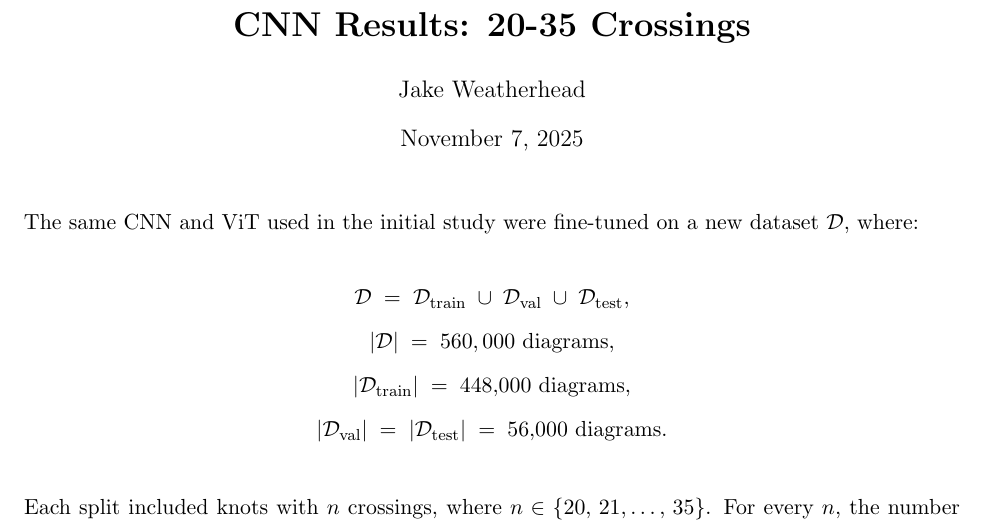
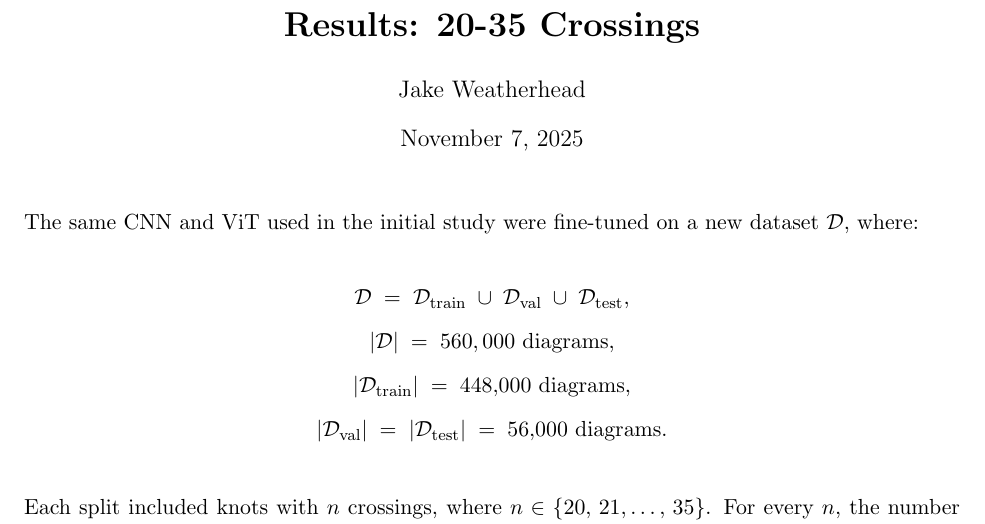
Before and after one commit to jakeweatherhead/SeeingTheUnknot, a LaTeX document (report/main.tex): part of the page, cut so that both start at the same text. Compiled offline with pdfLaTeX.

Commit message:
Better title

```diff
--- a/report/main.tex
+++ b/report/main.tex
@@ -12,7 +12,7 @@
 \textheight=9.0in
 \headsep=0.25in
 
-\title{ \bf CNN Results: 20-35 Crossings }
+\title{ \bf Results: 20-35 Crossings }
 \author{ Jake Weatherhead }
 \date{\today}
 
```
Also changed, not shown: report/main.pdf.
